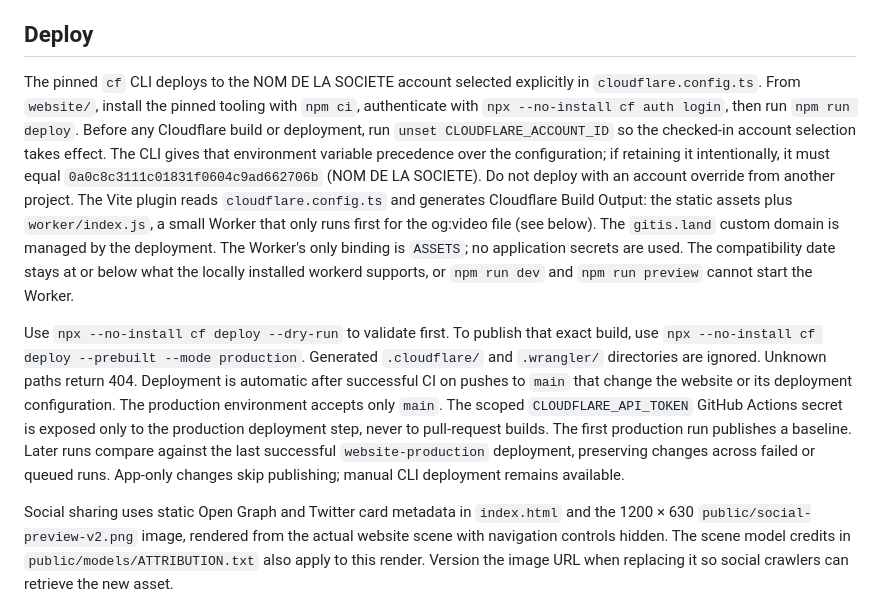
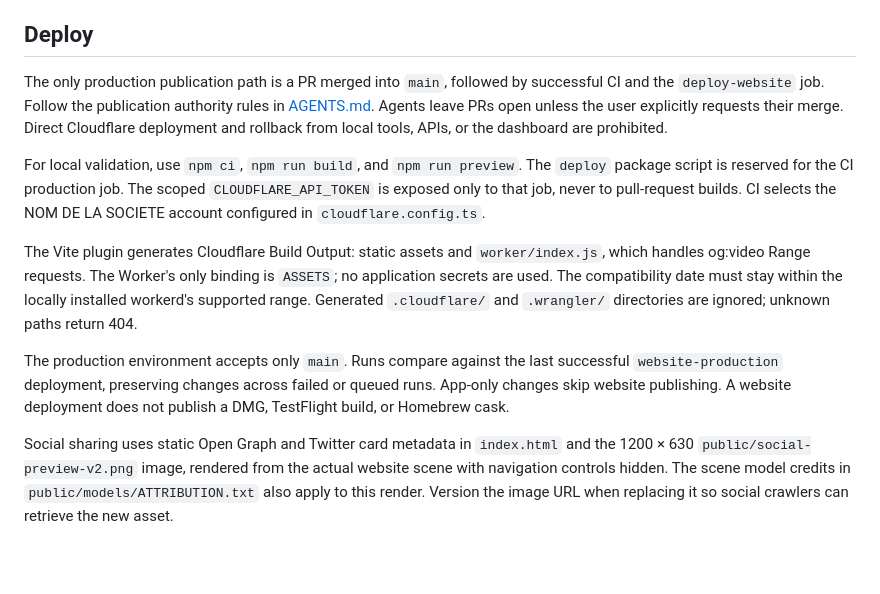
Before and after one commit to nomdelasociete/git-island, a Markdown page: website/README.md, the part around the change. Drawn GitHub-style; blank space fills up the shorter version.

Commit message:
Require explicit release authorization and CI-only website deployment

```diff
--- a/website/README.md
+++ b/website/README.md
@@ -63,32 +63,27 @@ droplet splash and expanding water ripples; pause and reduced motion apply.
 
 ## Deploy
 
-The pinned `cf` CLI deploys to the NOM DE LA SOCIETE account selected explicitly
-in `cloudflare.config.ts`. From `website/`, install the pinned tooling with
-`npm ci`, authenticate with `npx --no-install cf auth login`, then run
-`npm run deploy`. Before any Cloudflare build or deployment, run
-`unset CLOUDFLARE_ACCOUNT_ID` so the checked-in account selection takes effect.
-The CLI gives that environment variable precedence over the configuration; if
-retaining it intentionally, it must equal `0a0c8c3111c01831f0604c9ad662706b`
-(NOM DE LA SOCIETE). Do not deploy with an account override from another project.
-The Vite plugin reads `cloudflare.config.ts` and generates Cloudflare Build
-Output: the static assets plus `worker/index.js`, a small Worker that only runs
-first for the og:video file (see below). The `gitis.land` custom domain is
-managed by the deployment. The Worker's only binding is `ASSETS`; no
-application secrets are used. The compatibility date stays at or below what the
-locally installed workerd supports, or `npm run dev` and `npm run preview`
-cannot start the Worker.
+The only production publication path is a PR merged into `main`, followed by
+successful CI and the `deploy-website` job. Follow the publication authority rules
+in [AGENTS.md](../AGENTS.md#publication-authority-mandatory). Agents leave PRs open
+unless the user explicitly requests their merge. Direct Cloudflare deployment
+and rollback from local tools, APIs, or the dashboard are prohibited.
 
-Use `npx --no-install cf deploy --dry-run` to validate first. To publish that exact build, use
-`npx --no-install cf deploy --prebuilt --mode production`. Generated `.cloudflare/` and
-`.wrangler/` directories are ignored. Unknown paths return 404. Deployment is
-automatic after successful CI on pushes to `main` that change the website or
-its deployment configuration. The production environment accepts only `main`.
-The scoped `CLOUDFLARE_API_TOKEN` GitHub Actions secret is exposed only to the
-production deployment step, never to pull-request builds. The first production
-run publishes a baseline. Later runs compare against the last successful
-`website-production` deployment, preserving changes across failed or queued runs.
-App-only changes skip publishing; manual CLI deployment remains available.
+For local validation, use `npm ci`, `npm run build`, and `npm run preview`.
+The `deploy` package script is reserved for the CI production job. The scoped
+`CLOUDFLARE_API_TOKEN` is exposed only to that job, never to pull-request builds.
+CI selects the NOM DE LA SOCIETE account configured in `cloudflare.config.ts`.
+
+The Vite plugin generates Cloudflare Build Output: static assets and
+`worker/index.js`, which handles og:video Range requests. The Worker's only
+binding is `ASSETS`; no application secrets are used. The compatibility date
+must stay within the locally installed workerd's supported range. Generated
+`.cloudflare/` and `.wrangler/` directories are ignored; unknown paths return 404.
+
+The production environment accepts only `main`. Runs compare against the last
+successful `website-production` deployment, preserving changes across failed or
+queued runs. App-only changes skip website publishing. A website deployment
+does not publish a DMG, TestFlight build, or Homebrew cask.
 
 Social sharing uses static Open Graph and Twitter card metadata in `index.html`
 and the 1200 × 630 `public/social-preview-v2.png` image, rendered from the actual
```
Also changed, not shown: AGENTS.md (+34 -0 lines), CONTRIBUTING.md (+7 -0 lines).
